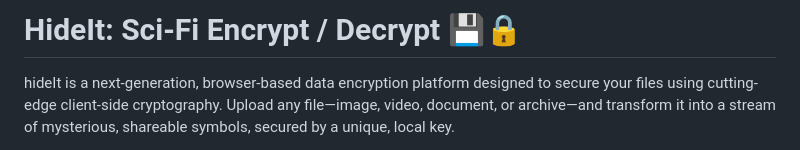
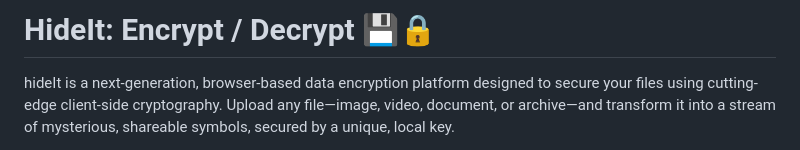
Before and after one commit to Games-of-Ayaan/Hide-It, a Markdown page: README.md, the part around the change printed below. Rendered like a GitHub page.

```diff
--- a/README.md
+++ b/README.md
@@ -1,4 +1,4 @@
-# HideIt: Sci-Fi Encrypt / Decrypt 💾🔒
+# HideIt: Encrypt / Decrypt 💾🔒
 hideIt is a next-generation, browser-based data encryption platform designed to secure your files using cutting-edge client-side cryptography. Upload any file—image, video, document, or archive—and transform it into a stream of mysterious, shareable symbols, secured by a unique, local key.
 
 Absolute privacy is the core protocol. All encryption and decryption processes occur directly in your browser, ensuring zero server-side processing and zero data leakage.
```
Also changed, not shown: other parts of README.md (+2 -0 lines).
